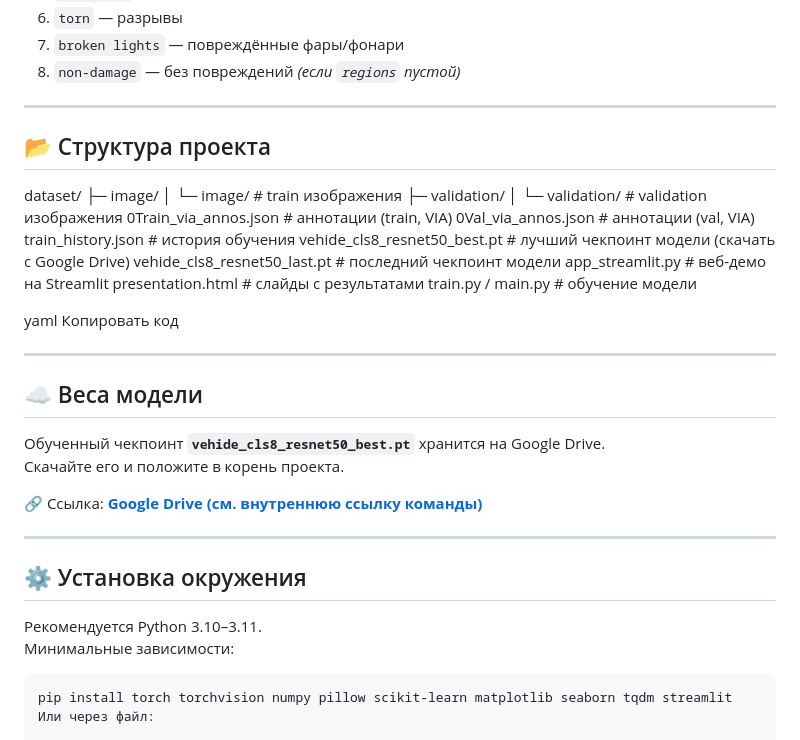
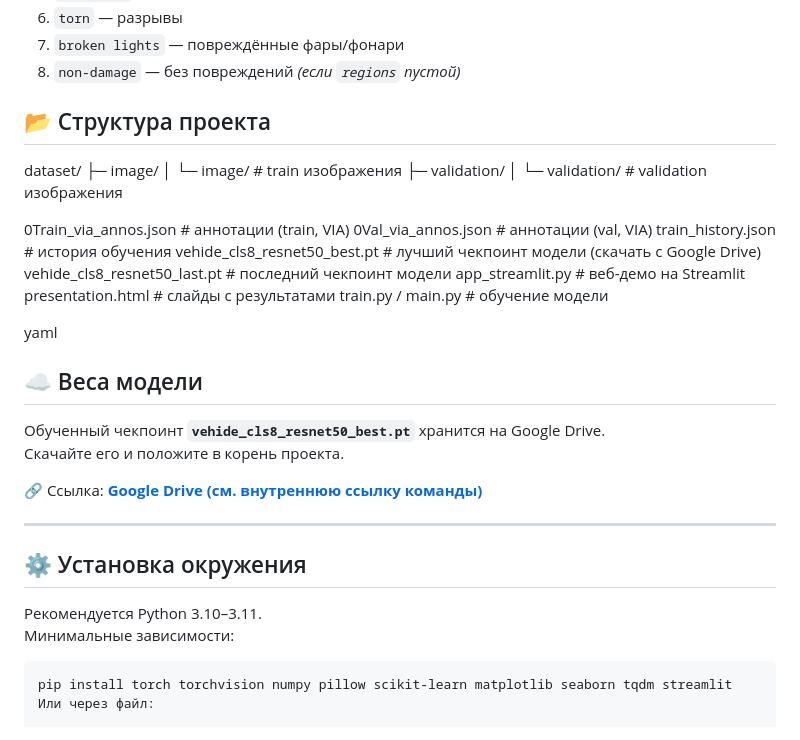
Before and after one commit to Madikhan77/case-1-, a Markdown page: README.md, the part around the change. GitHub-like rendering.

````diff
--- a/README.md
+++ b/README.md
@@ -12,15 +12,16 @@
 7. `broken lights` — повреждённые фары/фонари
 8. `non-damage` — без повреждений *(если `regions` пустой)*
 
----
 
 ## 📂 Структура проекта
+
 
 dataset/
 ├─ image/
 │ └─ image/ # train изображения
 ├─ validation/
 │ └─ validation/ # validation изображения
+
 0Train_via_annos.json # аннотации (train, VIA)
 0Val_via_annos.json # аннотации (val, VIA)
 train_history.json # история обучения
@@ -31,9 +32,9 @@ presentation.html # слайды с результатами
 train.py / main.py # обучение модели
 
 yaml
-Копировать код
 
----
+
+
 
 ## ☁️ Весa модели
 
@@ -49,7 +50,7 @@ yaml
 Рекомендуется Python 3.10–3.11.
 Минимальные зависимости:
 
-```bash
+```
 pip install torch torchvision numpy pillow scikit-learn matplotlib seaborn tqdm streamlit
 Или через файл:
 
````
